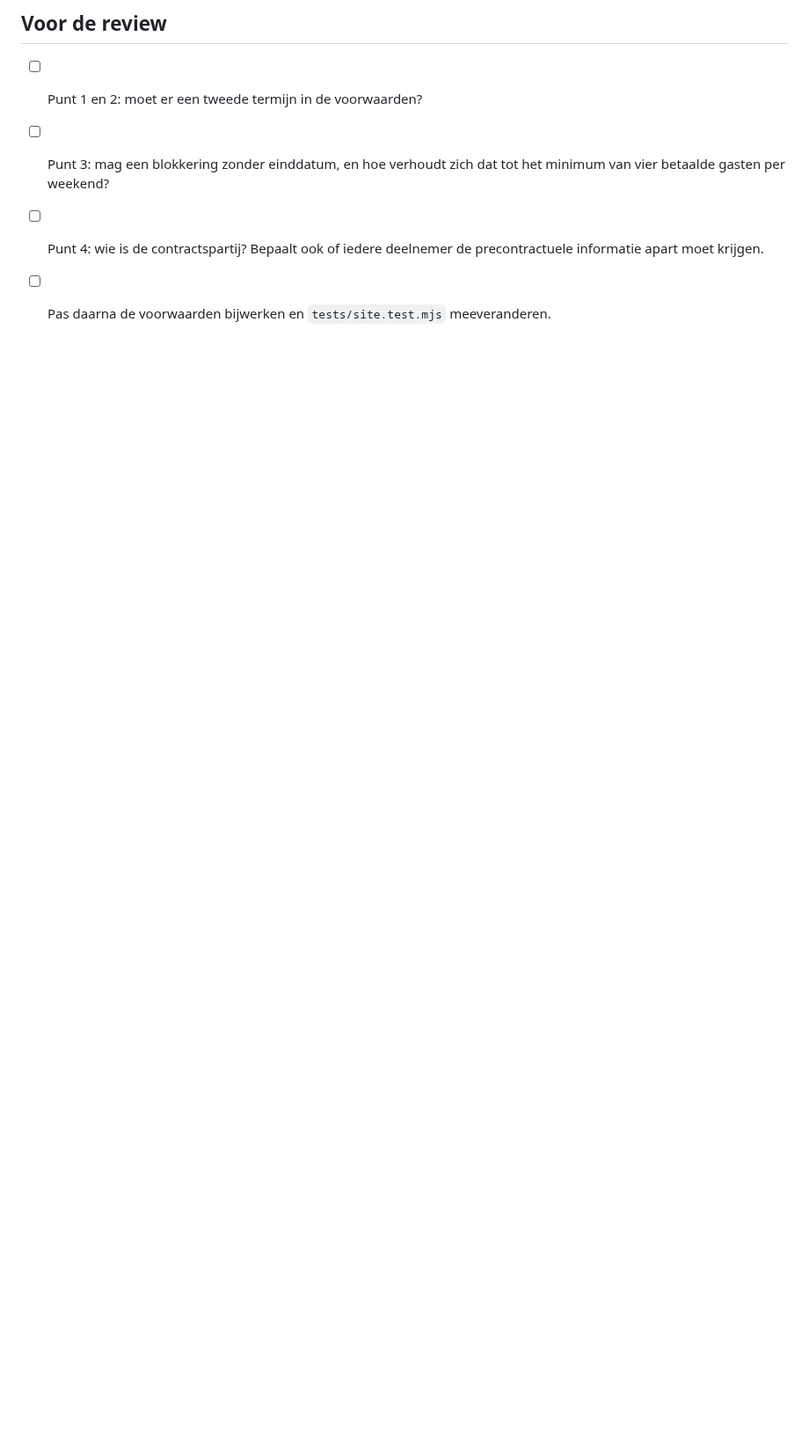
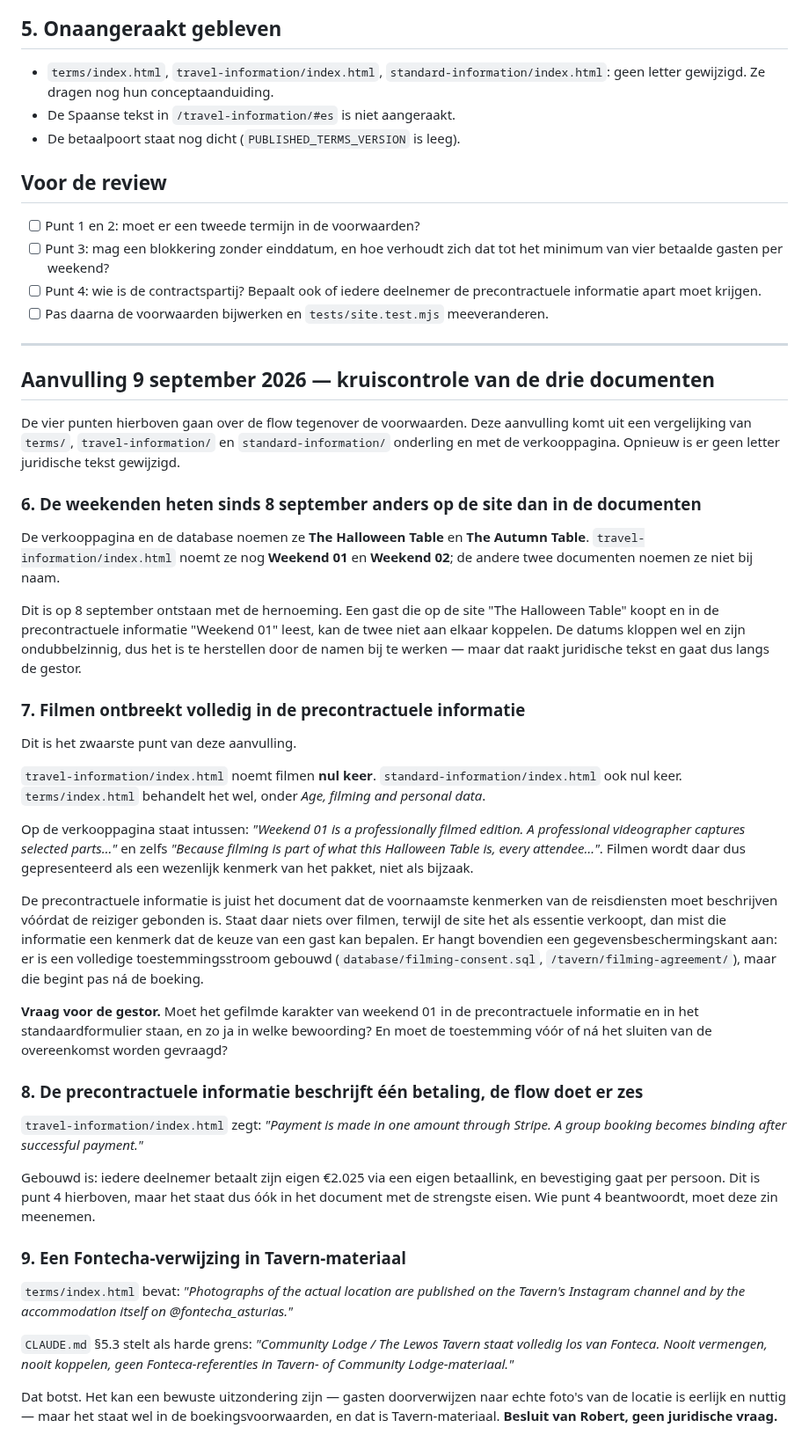
Before and after one commit to lewosGittyhub/lewos-website, a Markdown page: operations/voorwaarden-verschillen.md, the part around one of its changes. Shown at 88% size. Drawn GitHub-style; blank space fills up the shorter version.

Commit message:
Vul de juridische reviewlijst aan met vier nieuwe bevindingen
Kruiscontrole van de drie conceptdocumenten onderling en tegen de verkooppagina.
Geen letter juridische tekst gewijzigd.

Het zwaarste punt: filmen komt nul keer voor in de precontractuele informatie en
in het standaardformulier, terwijl de verkooppagina het presenteert als wezenlijk
kenmerk van het eerste weekend. Daar hangt ook de vraag aan wanneer toestemming
gevraagd moet worden.

Verder: de weekendnamen liepen sinds de hernoeming van 8 september uiteen, de
precontractuele informatie beschrijft nog een enkele betaling, en er staat een
Fontecha-verwijzing in de voorwaarden die botst met de huisregel in CLAUDE.md.

Co-Authored-By: Claude Opus 5 <noreply@anthropic.com>

```diff
--- a/operations/voorwaarden-verschillen.md
+++ b/operations/voorwaarden-verschillen.md
@@ -74,3 +74,68 @@ verstrekt. **Niet zelf beantwoord.**
 - [ ] Punt 4: wie is de contractspartij? Bepaalt ook of iedere deelnemer de precontractuele
       informatie apart moet krijgen.
 - [ ] Pas daarna de voorwaarden bijwerken en `tests/site.test.mjs` meeveranderen.
+
+---
+
+## Aanvulling 9 september 2026 — kruiscontrole van de drie documenten
+
+De vier punten hierboven gaan over de flow tegenover de voorwaarden. Deze aanvulling komt uit
+een vergelijking van `terms/`, `travel-information/` en `standard-information/` onderling en met
+de verkooppagina. Opnieuw is er geen letter juridische tekst gewijzigd.
+
+### 6. De weekenden heten sinds 8 september anders op de site dan in de documenten
+
+De verkooppagina en de database noemen ze **The Halloween Table** en **The Autumn Table**.
+`travel-information/index.html` noemt ze nog **Weekend 01** en **Weekend 02**; de andere twee
+documenten noemen ze niet bij naam.
+
+Dit is op 8 september ontstaan met de hernoeming. Een gast die op de site "The Halloween Table"
+koopt en in de precontractuele informatie "Weekend 01" leest, kan de twee niet aan elkaar
+koppelen. De datums kloppen wel en zijn ondubbelzinnig, dus het is te herstellen door de namen
+bij te werken — maar dat raakt juridische tekst en gaat dus langs de gestor.
+
+### 7. Filmen ontbreekt volledig in de precontractuele informatie
+
+Dit is het zwaarste punt van deze aanvulling.
+
+`travel-information/index.html` noemt filmen **nul keer**. `standard-information/index.html`
+ook nul keer. `terms/index.html` behandelt het wel, onder *Age, filming and personal data*.
+
+Op de verkooppagina staat intussen: *"Weekend 01 is a professionally filmed edition. A
+professional videographer captures selected parts…"* en zelfs *"Because filming is part of what
+this Halloween Table is, every attendee…"*. Filmen wordt daar dus gepresenteerd als een
+wezenlijk kenmerk van het pakket, niet als bijzaak.
+
+De precontractuele informatie is juist het document dat de voornaamste kenmerken van de
+reisdiensten moet beschrijven vóórdat de reiziger gebonden is. Staat daar niets over filmen,
+terwijl de site het als essentie verkoopt, dan mist die informatie een kenmerk dat de keuze van
+een gast kan bepalen. Er hangt bovendien een gegevensbeschermingskant aan: er is een volledige
+toestemmingsstroom gebouwd (`database/filming-consent.sql`, `/tavern/filming-agreement/`), maar
+die begint pas ná de boeking.
+
+**Vraag voor de gestor.** Moet het gefilmde karakter van weekend 01 in de precontractuele
+informatie en in het standaardformulier staan, en zo ja in welke bewoording? En moet de
+toestemming vóór of ná het sluiten van de overeenkomst worden gevraagd?
+
+### 8. De precontractuele informatie beschrijft één betaling, de flow doet er zes
+
+`travel-information/index.html` zegt: *"Payment is made in one amount through Stripe. A group
+booking becomes binding after successful payment."*
+
+Gebouwd is: iedere deelnemer betaalt zijn eigen €2.025 via een eigen betaallink, en bevestiging
+gaat per persoon. Dit is punt 4 hierboven, maar het staat dus óók in het document met de
+strengste eisen. Wie punt 4 beantwoordt, moet deze zin meenemen.
+
+### 9. Een Fontecha-verwijzing in Tavern-materiaal
+
+`terms/index.html` bevat: *"Photographs of the actual location are published on the Tavern's
+Instagram channel and by the accommodation itself on @fontecha_asturias."*
+
+`CLAUDE.md` §5.3 stelt als harde grens: *"Community Lodge / The Lewos Tavern staat volledig los
+van Fonteca. Nooit vermengen, nooit koppelen, geen Fonteca-referenties in Tavern- of Community
+Lodge-materiaal."*
+
+Dat botst. Het kan een bewuste uitzondering zijn — gasten doorverwijzen naar echte foto's van de
+locatie is eerlijk en nuttig — maar het staat wel in de boekingsvoorwaarden, en dat is
+Tavern-materiaal. **Besluit van Robert, geen juridische vraag.**
+
```
Also changed, not shown: other parts of operations/voorwaarden-verschillen.md (+17 -0 lines).
